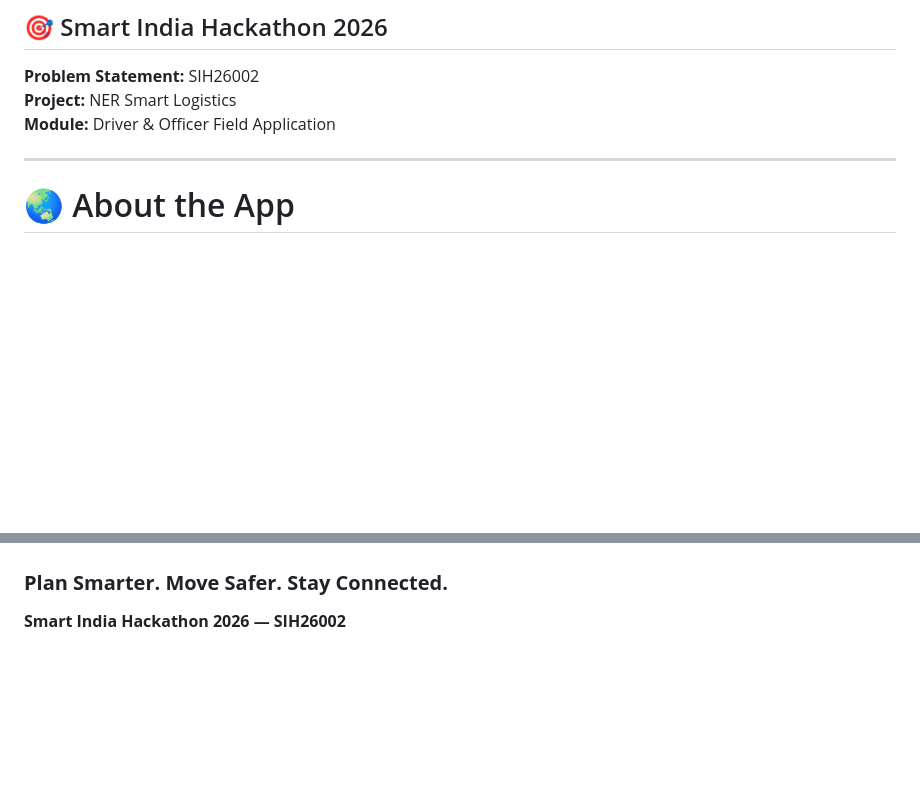
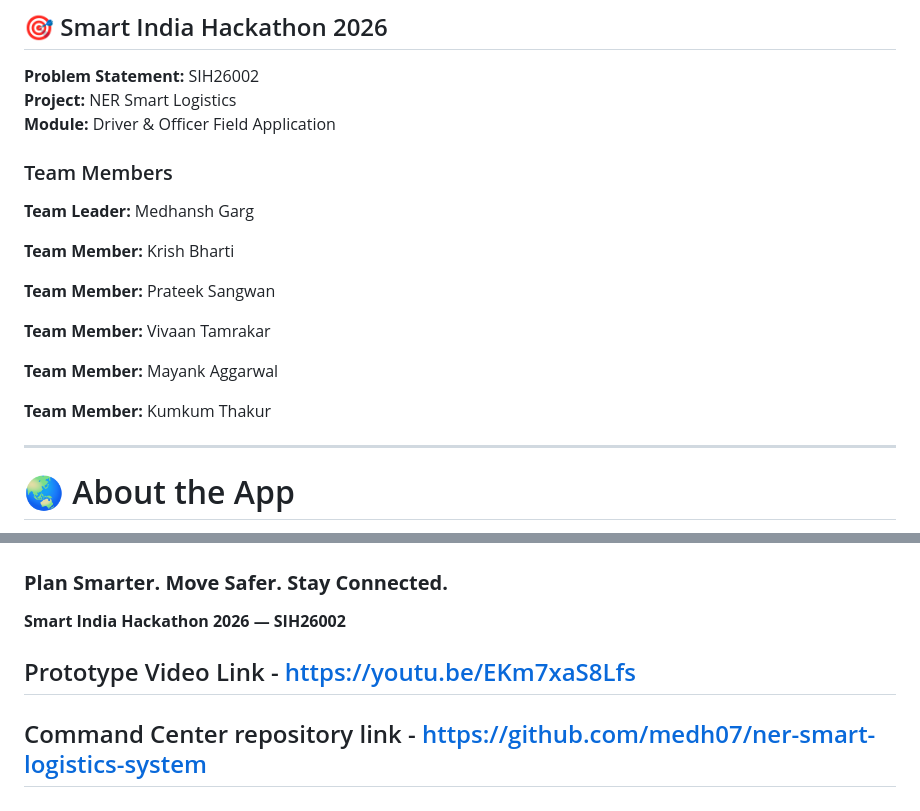
Before and after one commit to krish7e/ner-smart-logistics, a Markdown page: README.md, 2 parts joined by grey strips. Drawn GitHub-style; blank space fills up the shorter version.

```diff
--- a/README.md
+++ b/README.md
@@ -9,6 +9,21 @@
 **Problem Statement:** SIH26002
 **Project:** NER Smart Logistics
 **Module:** Driver & Officer Field Application
+
+### Team Members
+
+**Team Leader:** Medhansh Garg
+
+**Team Member:** Krish Bharti
+
+**Team Member:** Prateek Sangwan
+
+**Team Member:** Vivaan Tamrakar
+
+**Team Member:** Mayank Aggarwal
+
+**Team Member:** Kumkum Thakur
+
 
 ---
 
@@ -841,3 +856,5 @@ Operational deployment would require integration with verified road, weather, in
 ### **Plan Smarter. Move Safer. Stay Connected.**
 
 **Smart India Hackathon 2026 — SIH26002**
+## Prototype Video Link - https://youtu.be/EKm7xaS8Lfs
+## Command Center repository link - https://github.com/medh07/ner-smart-logistics-system
```
